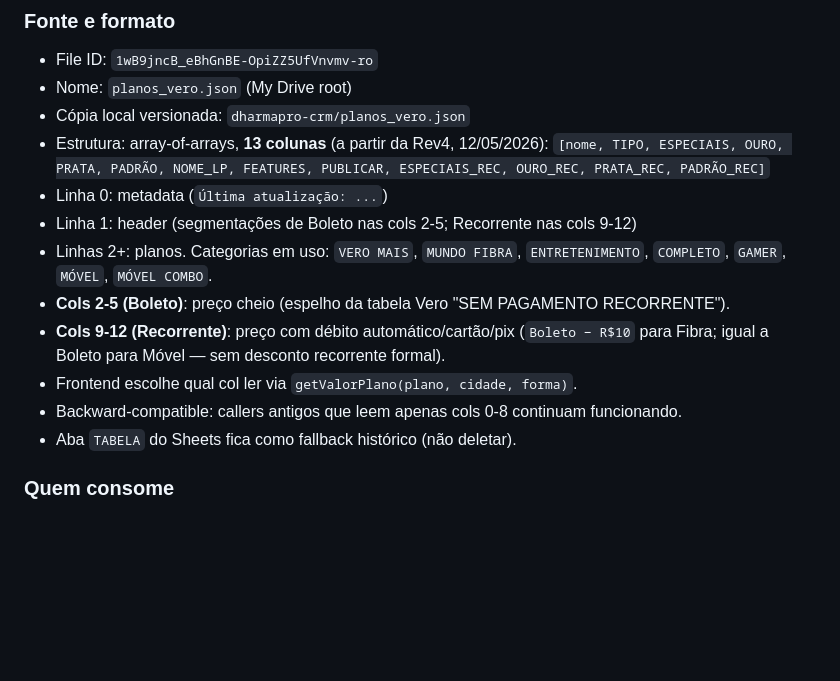
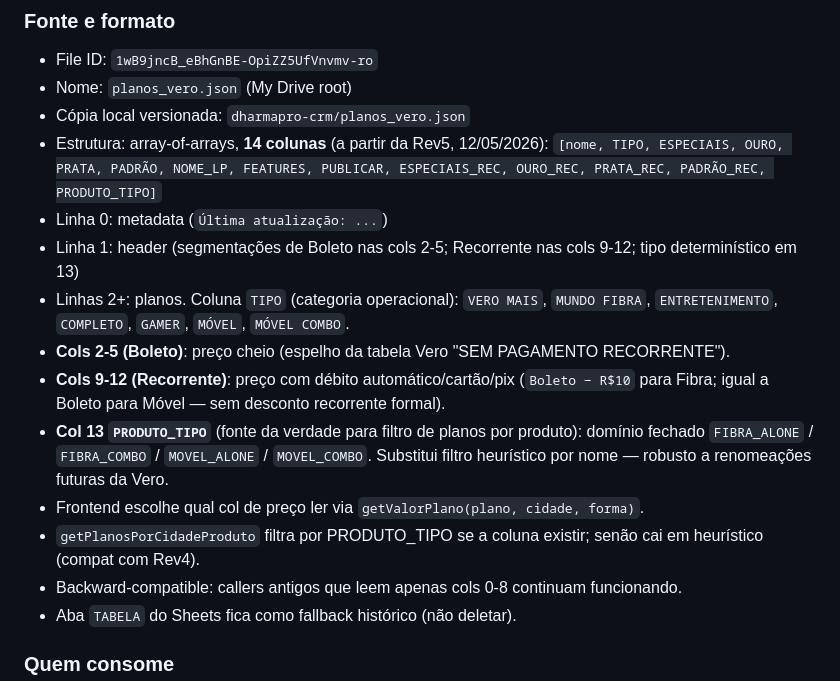
Before and after one commit to ricardocandrade-eng/dharmapro-crm, a Markdown page: CLAUDE.md, the part around one of its changes. Drawn GitHub-style; blank space fills up the shorter version.

Commit message:
docs(CLAUDE): registra v565, v567 e v569 (sessao manha 12/05/2026)
- Historico de deploys: 3 entradas novas
  - v565: fix getValorPlano com pipes no nome + rename "Pagamento Recorrente"
    para "Recorrente"
  - v567: filtro de planos por produto (heuristico interino)
  - v569: filtro deterministico via coluna PRODUTO_TIPO no JSON (Rev5)
- Tabela de Planos: atualizada para refletir 14 cols (Rev5) com a nova
  coluna PRODUTO_TIPO documentada como fonte da verdade para filtro.

```diff
--- a/CLAUDE.md
+++ b/CLAUDE.md
@@ -403,16 +403,21 @@ que carrega `CONFIG.TABELA_JSON_FILE_ID` e cacheia 600s.
 - File ID: `1wB9jncB_eBhGnBE-OpiZZ5UfVnvmv-ro`
 - Nome: `planos_vero.json` (My Drive root)
 - Cópia local versionada: `dharmapro-crm/planos_vero.json`
-- Estrutura: array-of-arrays, **13 colunas** (a partir da Rev4, 12/05/2026):
-  `[nome, TIPO, ESPECIAIS, OURO, PRATA, PADRÃO, NOME_LP, FEATURES, PUBLICAR, ESPECIAIS_REC, OURO_REC, PRATA_REC, PADRÃO_REC]`
+- Estrutura: array-of-arrays, **14 colunas** (a partir da Rev5, 12/05/2026):
+  `[nome, TIPO, ESPECIAIS, OURO, PRATA, PADRÃO, NOME_LP, FEATURES, PUBLICAR, ESPECIAIS_REC, OURO_REC, PRATA_REC, PADRÃO_REC, PRODUTO_TIPO]`
 - Linha 0: metadata (`Última atualização: ...`)
-- Linha 1: header (segmentações de Boleto nas cols 2-5; Recorrente nas cols 9-12)
-- Linhas 2+: planos. Categorias em uso: `VERO MAIS`, `MUNDO FIBRA`,
+- Linha 1: header (segmentações de Boleto nas cols 2-5; Recorrente nas cols 9-12; tipo determinístico em 13)
+- Linhas 2+: planos. Coluna `TIPO` (categoria operacional): `VERO MAIS`, `MUNDO FIBRA`,
   `ENTRETENIMENTO`, `COMPLETO`, `GAMER`, `MÓVEL`, `MÓVEL COMBO`.
 - **Cols 2-5 (Boleto)**: preço cheio (espelho da tabela Vero "SEM PAGAMENTO RECORRENTE").
 - **Cols 9-12 (Recorrente)**: preço com débito automático/cartão/pix (`Boleto − R$10`
   para Fibra; igual a Boleto para Móvel — sem desconto recorrente formal).
-- Frontend escolhe qual col ler via `getValorPlano(plano, cidade, forma)`.
+- **Col 13 `PRODUTO_TIPO`** (fonte da verdade para filtro de planos por produto):
+  domínio fechado `FIBRA_ALONE` / `FIBRA_COMBO` / `MOVEL_ALONE` / `MOVEL_COMBO`.
+  Substitui filtro heurístico por nome — robusto a renomeações futuras da Vero.
+- Frontend escolhe qual col de preço ler via `getValorPlano(plano, cidade, forma)`.
+- `getPlanosPorCidadeProduto` filtra por PRODUTO_TIPO se a coluna existir; senão
+  cai em heurístico (compat com Rev4).
 - Backward-compatible: callers antigos que leem apenas cols 0-8 continuam funcionando.
 - Aba `TABELA` do Sheets fica como fallback histórico (não deletar).
 
```
Also changed, not shown: other parts of CLAUDE.md (+3 -0 lines).
